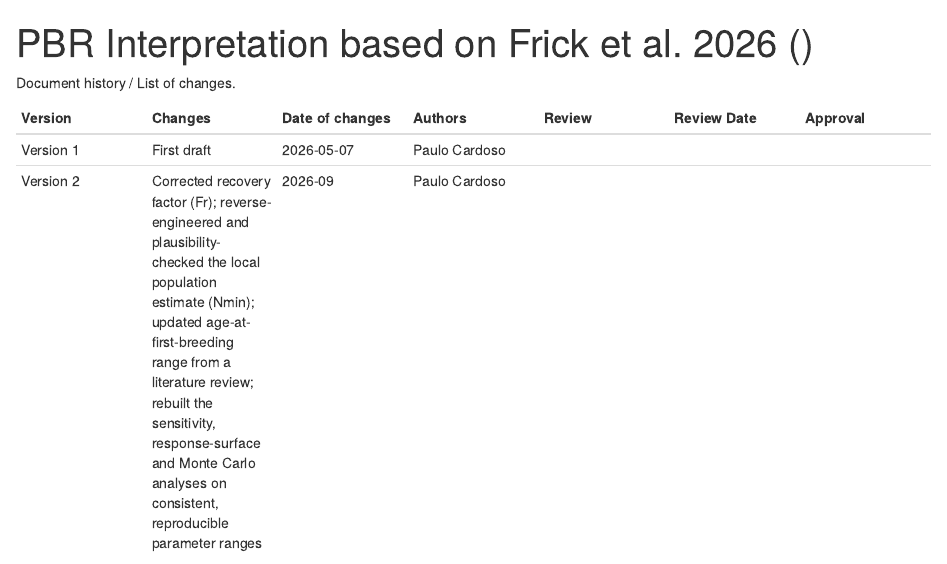
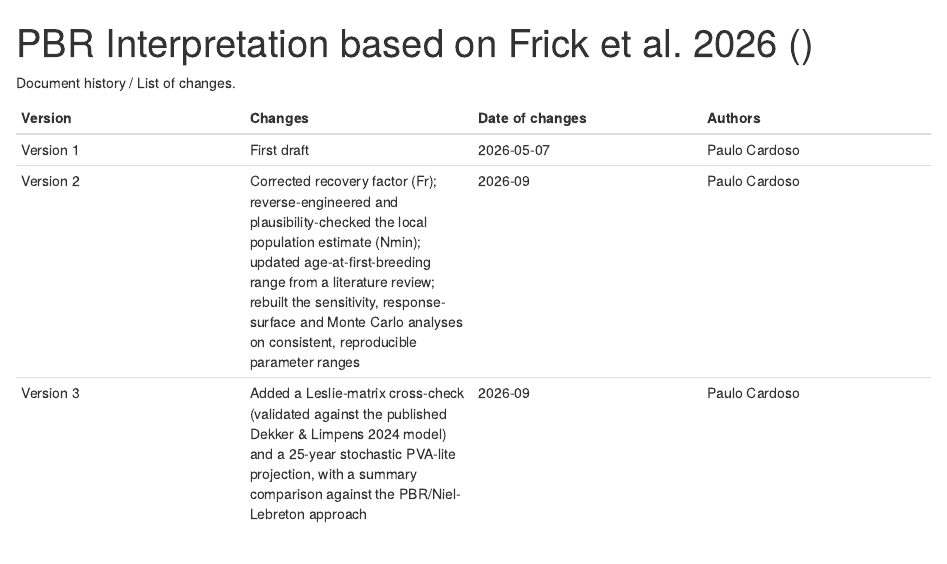
Before and after one commit to pecard/pbr_frick, an R Markdown document (report/pbr_technical_note_template.Rmd): the page in a window 1100 px wide, from its top. Rendered offline with R 4.5, knitr and Pandoc, with nearby package versions; drawn as R Markdown's standard HTML page in place of the format the file asks for; some code elsewhere in the file could not run offline.

```diff
--- a/report/pbr_technical_note_template.Rmd
+++ b/report/pbr_technical_note_template.Rmd
@@ -50,10 +50,11 @@
 
 Document history / List of changes.
 
-| Version | Changes | Date of changes | Authors | Review | Review Date | Approval |
-|---|---|---|---|---|---|---|
-| Version 1 | First draft | 2026-05-07 | Paulo Cardoso | | | |
-| Version 2 | Corrected recovery factor (Fr); reverse-engineered and plausibility-checked the local population estimate (Nmin); updated age-at-first-breeding range from a literature review; rebuilt the sensitivity, response-surface and Monte Carlo analyses on consistent, reproducible parameter ranges | 2026-09 | Paulo Cardoso | | | |
+| Version | Changes | Date of changes | Authors |
+|---|---|---|---|
+| Version 1 | First draft | 2026-05-07 | Paulo Cardoso |
+| Version 2 | Corrected recovery factor (Fr); reverse-engineered and plausibility-checked the local population estimate (Nmin); updated age-at-first-breeding range from a literature review; rebuilt the sensitivity, response-surface and Monte Carlo analyses on consistent, reproducible parameter ranges | 2026-09 | Paulo Cardoso |
+| Version 3 | Added a Leslie-matrix cross-check (validated against the published Dekker & Limpens 2024 model) and a 25-year stochastic PVA-lite projection, with a summary comparison against the PBR/Niel-Lebreton approach | 2026-09 | Paulo Cardoso |
 
 # Context
 
```
Also changed, not shown: 1 other file.
